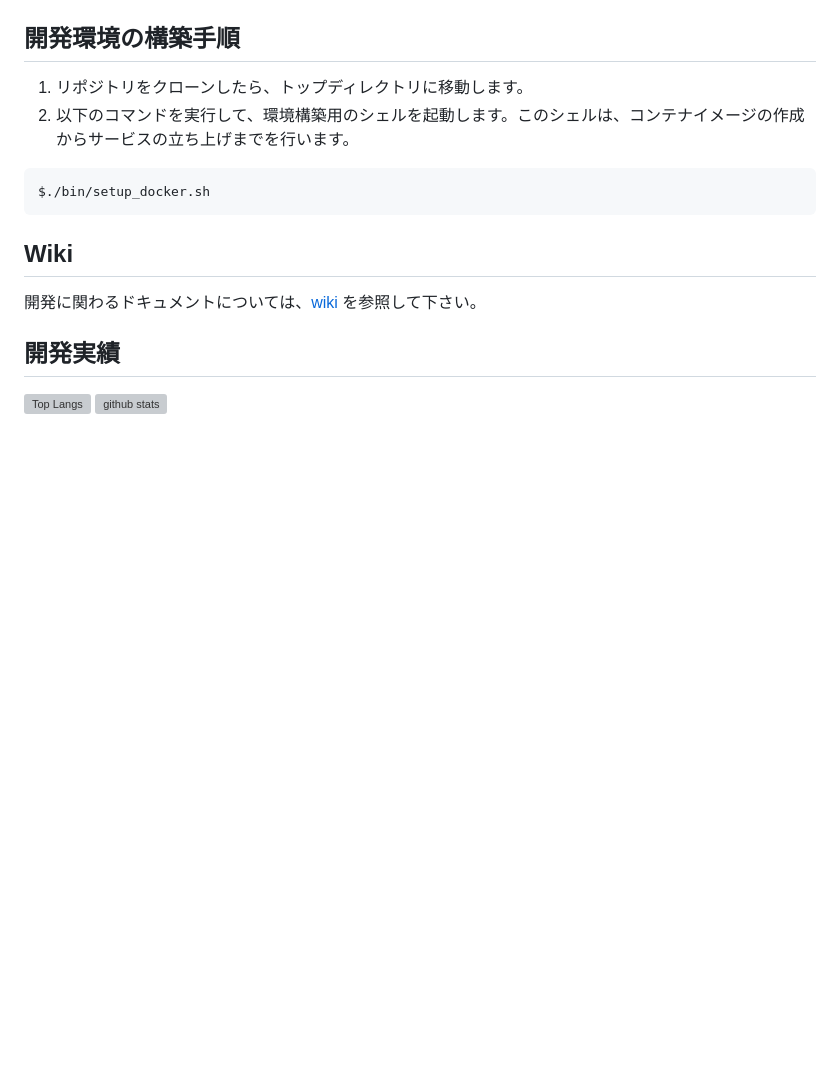
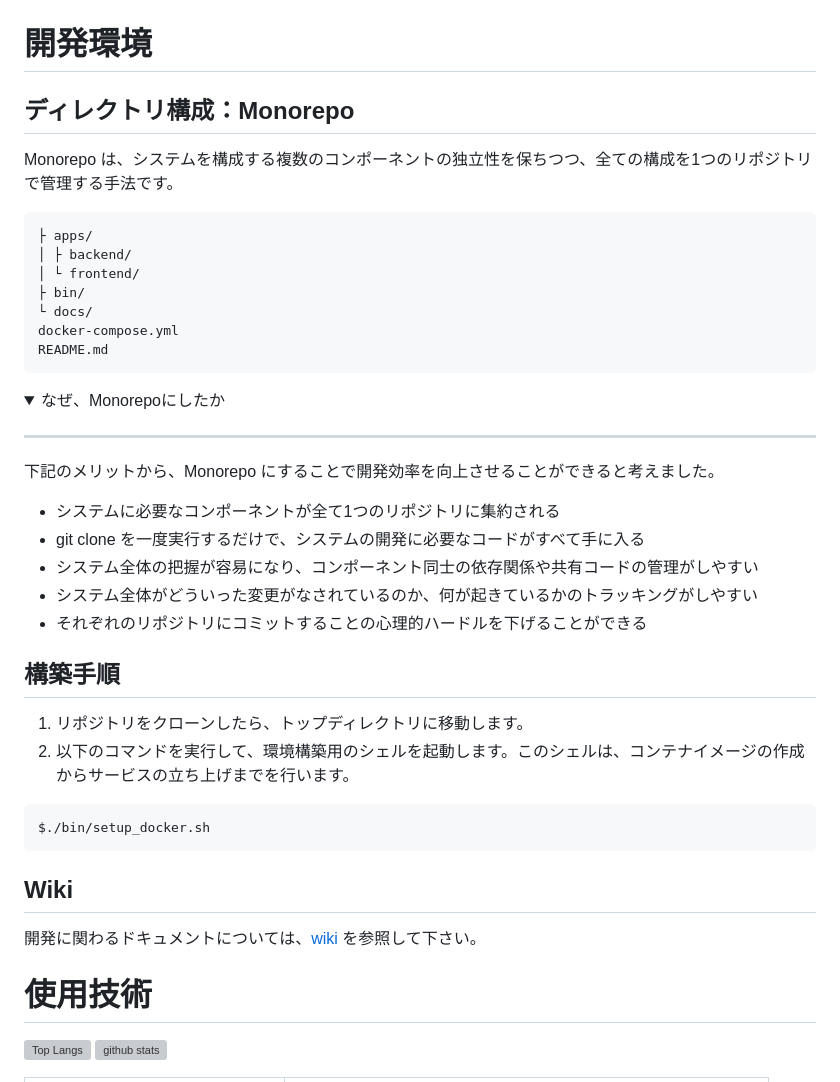
Before and after one commit to aki366/caian-app, a Markdown page: README.md, the part around one of its changes. Rendered like a GitHub page; folded sections open; blank space fills up the shorter version; grey boxes are pictures that could not be loaded.

````diff
--- a/README.md
+++ b/README.md
@@ -4,7 +4,34 @@ https://caian.link
 ![figure of ER](docs/images/root/top.png)
 <br>
 
-## 開発環境の構築手順
+# 開発環境
+## ディレクトリ構成：Monorepo
+Monorepo は、システムを構成する複数のコンポーネントの独立性を保ちつつ、全ての構成を1つのリポジトリで管理する手法です。
+
+```bash
+├ apps/
+│ ├ backend/
+│ └ frontend/
+├ bin/
+└ docs/
+docker-compose.yml
+README.md
+```
+
+<details>
+<summary>なぜ、Monorepoにしたか</summary>
+
+---
+
+下記のメリットから、Monorepo にすることで開発効率を向上させることができると考えました。
+- システムに必要なコンポーネントが全て1つのリポジトリに集約される
+- git clone を一度実行するだけで、システムの開発に必要なコードがすべて手に入る
+- システム全体の把握が容易になり、コンポーネント同士の依存関係や共有コードの管理がしやすい
+- システム全体がどういった変更がなされているのか、何が起きているかのトラッキングがしやすい
+- それぞれのリポジトリにコミットすることの心理的ハードルを下げることができる
+</details>
+
+## 構築手順
 1. リポジトリをクローンしたら、トップディレクトリに移動します。
 2. 以下のコマンドを実行して、環境構築用のシェルを起動します。このシェルは、コンテナイメージの作成からサービスの立ち上げまでを行います。
 ```
@@ -14,9 +41,10 @@ $./bin/setup_docker.sh
 ## Wiki
 開発に関わるドキュメントについては、[wiki](https://github.com/aki366/Caian_app/wiki/Wiki) を参照して下さい。
 
-## 開発実績
+# 使用技術
+
 <p align="left">
-  <img alt="Top Langs" height="150px" src="https://github-readme-stats.vercel.app/api/top-langs/?username=aki366&layout=compact&show_icons=true&theme=onedark" />
+ <img alt="Top Langs" height="150px" src="https://github-readme-stats.vercel.app/api/top-langs/?username=aki366&layout=compact&show_icons=true&theme=onedark" />
   <img alt="github stats" height="150px" src="https://github-readme-stats.vercel.app/api?username=aki366&theme=onedark&show_icons=ture" />
 </p>
 
````
Also changed, not shown: other parts of README.md (+19 -56 lines).
